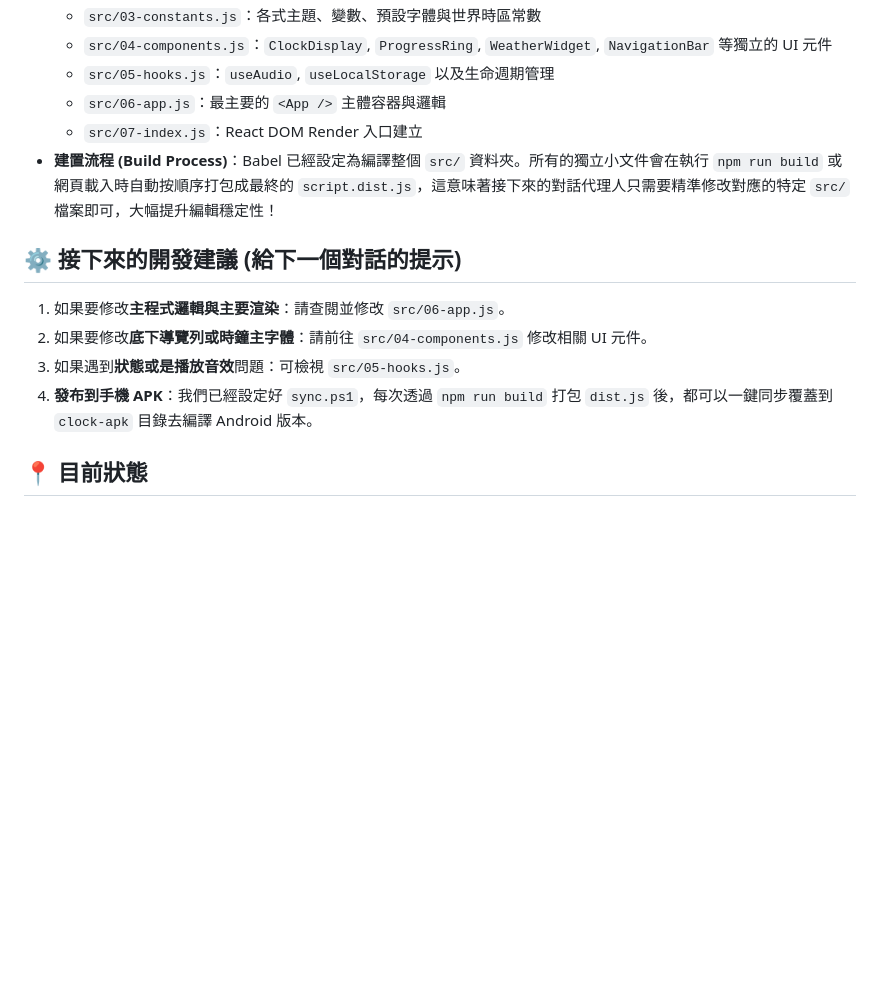
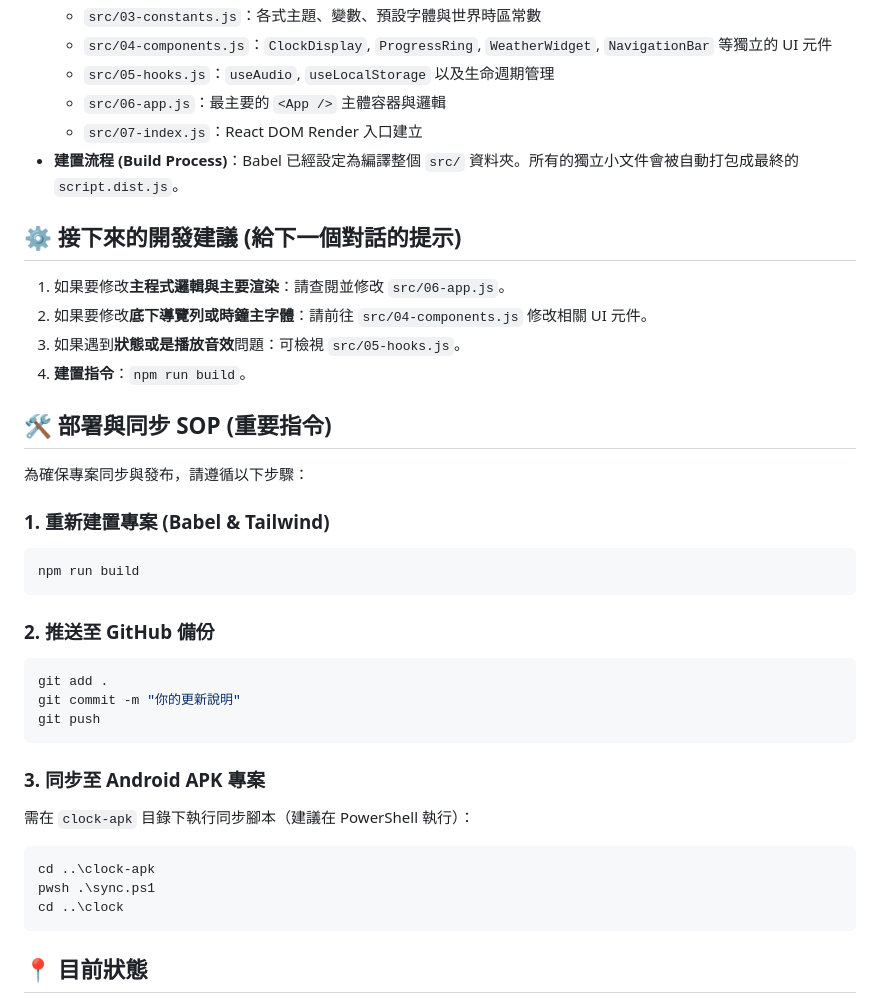
Before and after one commit to unkoalatw/clockomistry, a Markdown page: chat.md, the part around the change. GitHub-like rendering; blank space fills up the shorter version.

Commit message:
Docs: Update chat.md with deployment and APK sync SOP

````diff
--- a/chat.md
+++ b/chat.md
@@ -22,13 +22,37 @@
   - `src/05-hooks.js`：`useAudio`, `useLocalStorage` 以及生命週期管理
   - `src/06-app.js`：最主要的 `<App />` 主體容器與邏輯
   - `src/07-index.js`：React DOM Render 入口建立
-- **建置流程 (Build Process)**：Babel 已經設定為編譯整個 `src/` 資料夾。所有的獨立小文件會在執行 `npm run build` 或網頁載入時自動按順序打包成最終的 `script.dist.js`，這意味著接下來的對話代理人只需要精準修改對應的特定 `src/` 檔案即可，大幅提升編輯穩定性！
+- **建置流程 (Build Process)**：Babel 已經設定為編譯整個 `src/` 資料夾。所有的獨立小文件會被自動打包成最終的 `script.dist.js`。
 
 ## ⚙️ 接下來的開發建議 (給下一個對話的提示)
 1. 如果要修改**主程式邏輯與主要渲染**：請查閱並修改 `src/06-app.js`。
 2. 如果要修改**底下導覽列或時鐘主字體**：請前往 `src/04-components.js` 修改相關 UI 元件。
 3. 如果遇到**狀態或是播放音效**問題：可檢視 `src/05-hooks.js`。
-4. **發布到手機 APK**：我們已經設定好 `sync.ps1`，每次透過 `npm run build` 打包 `dist.js` 後，都可以一鍵同步覆蓋到 `clock-apk` 目錄去編譯 Android 版本。
+4. **建置指令**：`npm run build`。
+
+## 🛠️ 部署與同步 SOP (重要指令)
+
+為確保專案同步與發布，請遵循以下步驟：
+
+### 1. 重新建置專案 (Babel & Tailwind)
+```bash
+npm run build
+```
+
+### 2. 推送至 GitHub 備份
+```bash
+git add .
+git commit -m "你的更新說明"
+git push
+```
+
+### 3. 同步至 Android APK 專案
+需在 `clock-apk` 目錄下執行同步腳本（建議在 PowerShell 執行）：
+```powershell
+cd ..\clock-apk
+pwsh .\sync.ps1
+cd ..\clock
+```
 
 ## 📍 目前狀態
 專案所有的 Git 分支都已經同步（包含本次的重構），你隨時可以開啟新對話並提供這個 `chat.md` 文件作為 context 進行下一階段功能的開發！
````
